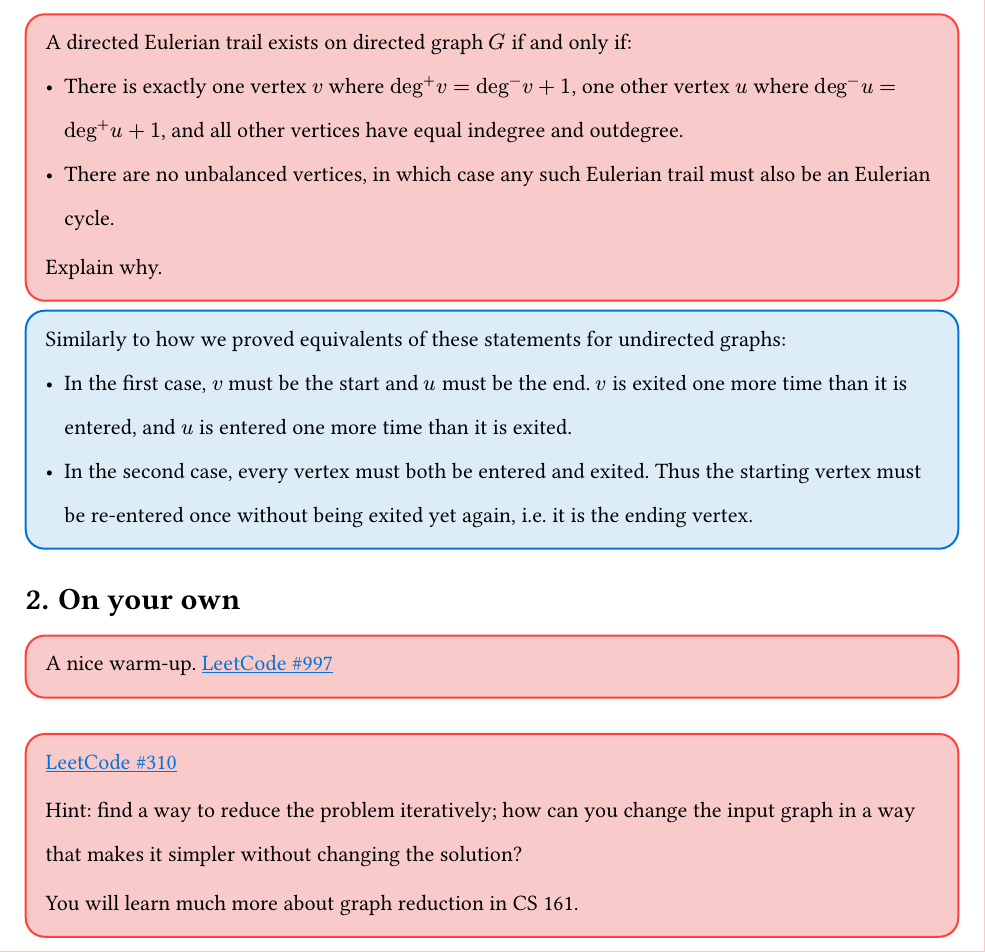
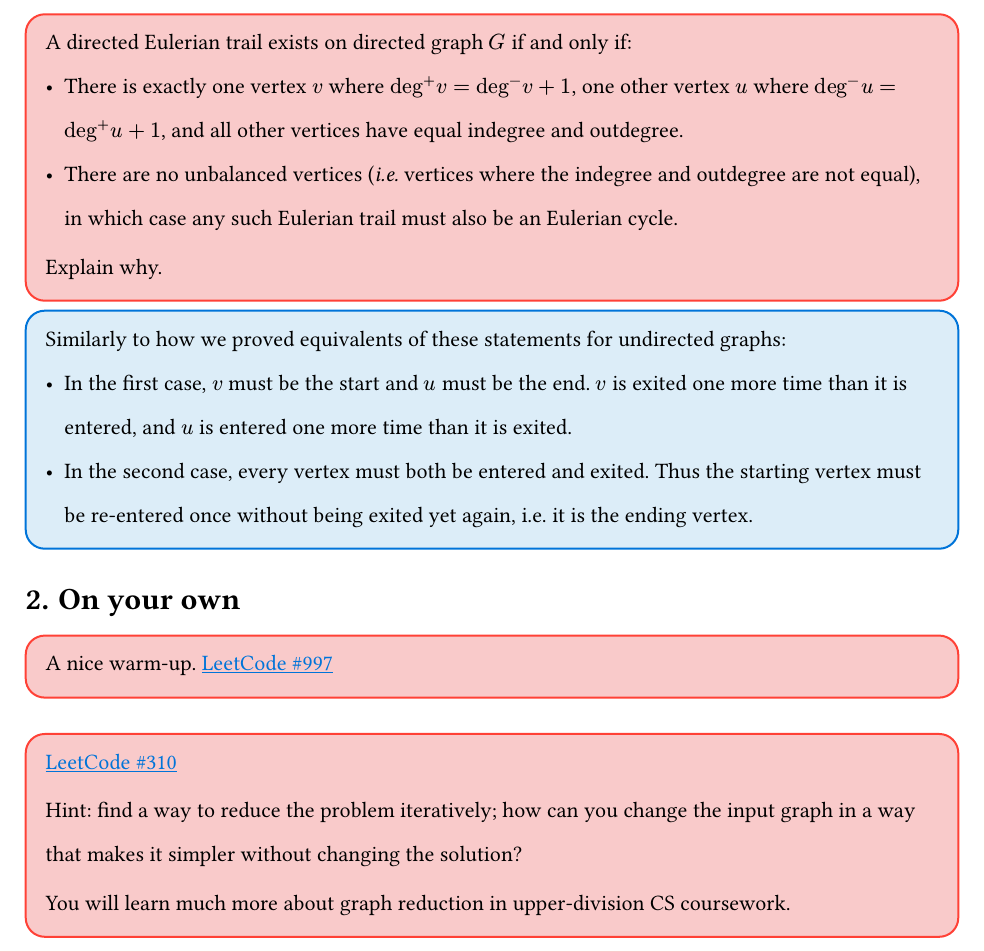
Before and after one commit to laggycomputer/lcsg-problemsets, a Typst document (lcsg04.typ): part of page 4 of 5, cut so that both start at the same text. Compiled offline with Typst 0.15; a missing font is replaced by an installed copy or a similar font.

Commit message:
04 last minute updates

```diff
--- a/lcsg04.typ
+++ b/lcsg04.typ
@@ -134,7 +134,7 @@ This warrants some new definitions.
 ])[
     A directed Eulerian trail exists on directed graph $G$ if and only if:
     - There is exactly one vertex $v$ where $"deg"^+ v = "deg"^- v + 1$, one other vertex $u$ where $"deg"^- u = "deg"^+ u + 1$, and all other vertices have equal indegree and outdegree.
-    - There are no unbalanced vertices, in which case any such Eulerian trail must also be an Eulerian cycle.
+    - There are no unbalanced vertices (_i.e._ vertices where the indegree and outdegree are not equal), in which case any such Eulerian trail must also be an Eulerian cycle.
     Explain why.
 ]
 
@@ -150,7 +150,7 @@ This warrants some new definitions.
 
     Hint: find a way to reduce the problem iteratively; how can you change the input graph in a way that makes it simpler without changing the solution?
 
-    You will learn much more about graph reduction in CS 161.
+    You will learn much more about graph reduction in upper-division CS coursework.
 ]
 
 We will see more tree problems when we discuss binary trees, a special case of trees.
```
